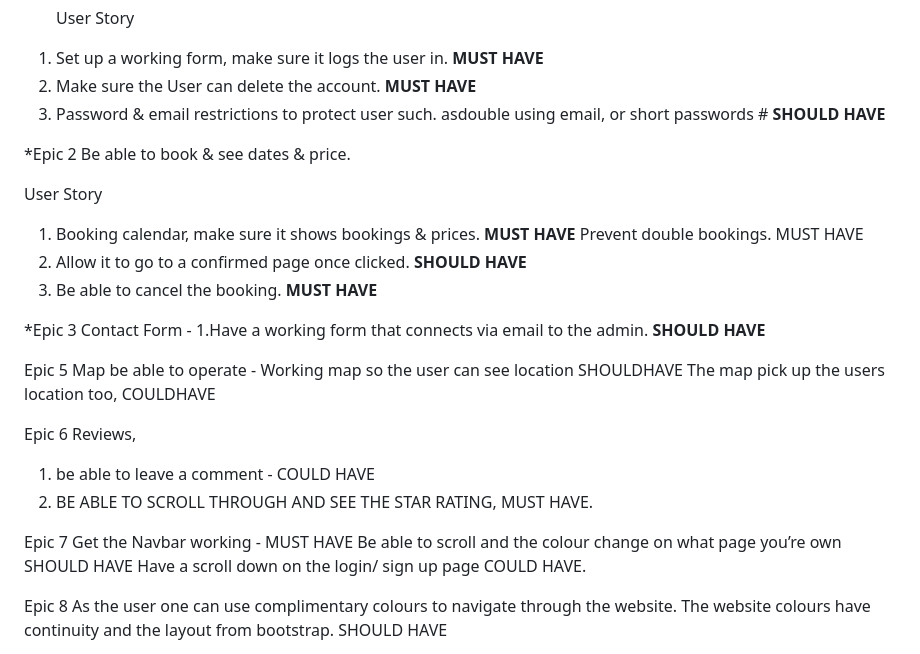
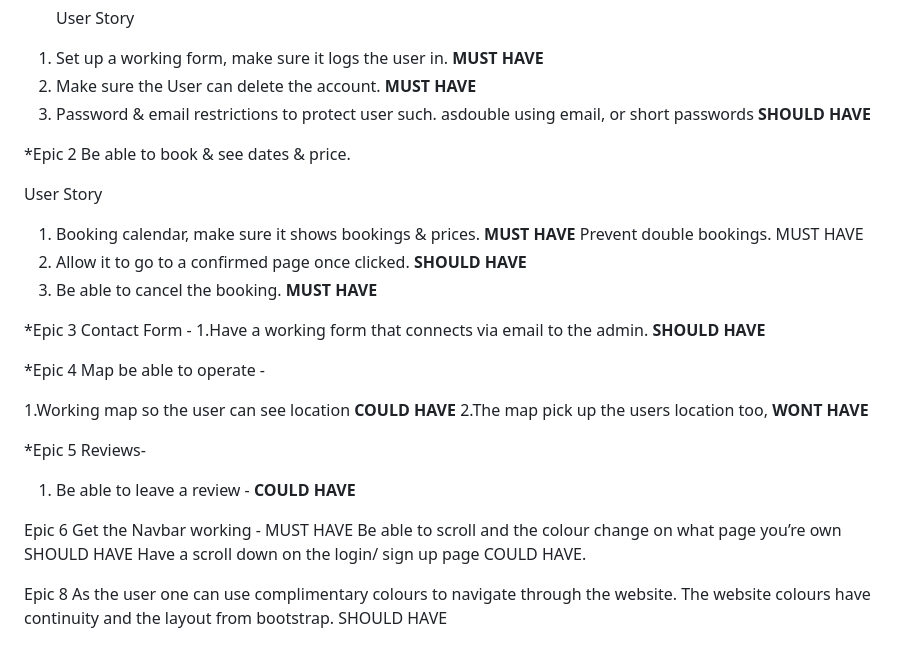
Before and after one commit to sammaxfleet/LOSIMPLEDJANGO, a Markdown page: README.md, the part around the change. GitHub-like rendering.

```diff
--- a/README.md
+++ b/README.md
@@ -48,7 +48,7 @@ EPICS & User Stories
   User Story
 1. Set up a working form, make sure it logs the user in. **MUST HAVE**
 2. Make sure the User can delete the account. **MUST HAVE**
-3. Password & email restrictions to protect user such. asdouble using email, or short passwords # **SHOULD HAVE**
+3. Password & email restrictions to protect user such. asdouble using email, or short passwords **SHOULD HAVE**
 
 
 *Epic 2 Be able to book & see dates & price.
@@ -63,18 +63,17 @@ Prevent double bookings. MUST HAVE
 *Epic 3 Contact Form -
 1.Have a working form that connects via email to the admin. **SHOULD HAVE**
 
-Epic 5
-Map be able to operate -
-Working map so the user can see location SHOULDHAVE
-The map pick up the users location too, COULDHAVE
+*Epic 4 Map be able to operate -
+
+1.Working map so the user can see location **COULD HAVE**
+2.The map pick up the users location too, **WONT HAVE**
+
+*Epic 5 Reviews-
+
+1. Be able to leave a review - **COULD HAVE**
+
 
 Epic 6
-Reviews,
-
-1. be able to leave a comment - COULD HAVE
-2. BE ABLE TO SCROLL THROUGH AND SEE THE STAR RATING, MUST HAVE.
-
-Epic 7
 Get the Navbar working - MUST HAVE
 Be able to scroll and the colour change on what page you’re own SHOULD HAVE
 Have a scroll down on the login/ sign up page COULD HAVE.
```
